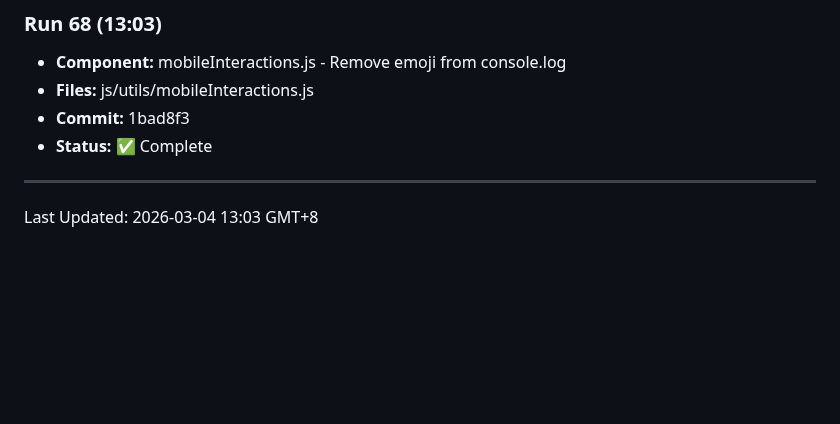
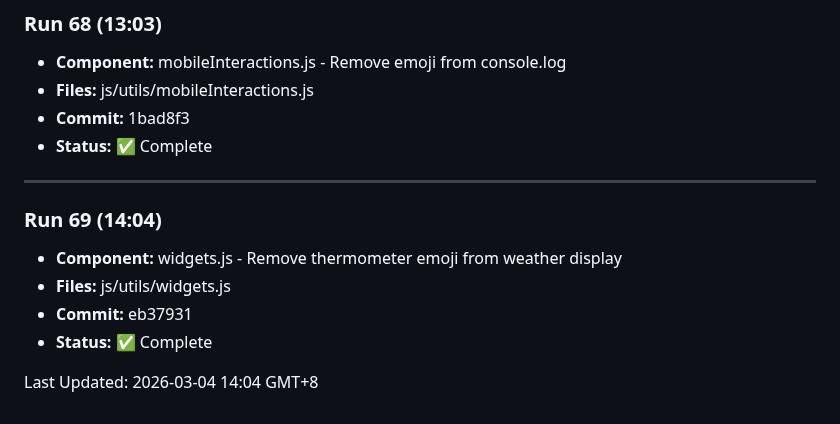
Before and after one commit to ozharsky/Mission-Control, a Markdown page: IMPROVEMENTS_LOG.md, the part around the change. Drawn GitHub-style; blank space fills up the shorter version.

Commit message:
docs: Update IMPROVEMENTS_LOG.md with Run 69

```diff
--- a/IMPROVEMENTS_LOG.md
+++ b/IMPROVEMENTS_LOG.md
@@ -467,4 +467,10 @@
 
 ---
 
-Last Updated: 2026-03-04 13:03 GMT+8
+### Run 69 (14:04)
+- **Component:** widgets.js - Remove thermometer emoji from weather display
+- **Files:** js/utils/widgets.js
+- **Commit:** eb37931
+- **Status:** ✅ Complete
+
+Last Updated: 2026-03-04 14:04 GMT+8
```
